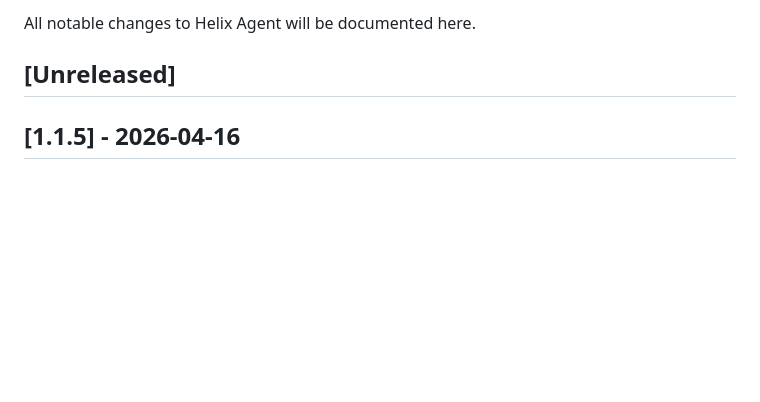
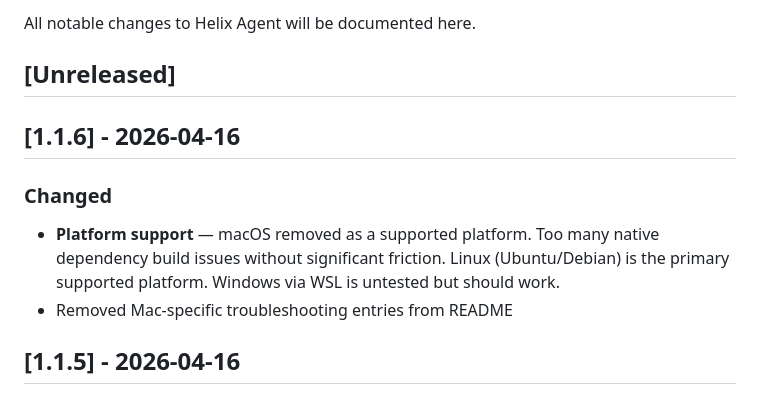
Before and after one commit to kingbee-helix/helix-agent, a Markdown page: CHANGELOG.md, the part around the change. Drawn GitHub-style; blank space fills up the shorter version.

```diff
--- a/CHANGELOG.md
+++ b/CHANGELOG.md
@@ -3,6 +3,12 @@
 All notable changes to Helix Agent will be documented here.
 
 ## [Unreleased]
+
+## [1.1.6] - 2026-04-16
+
+### Changed
+- **Platform support** — macOS removed as a supported platform. Too many native dependency build issues without significant friction. Linux (Ubuntu/Debian) is the primary supported platform. Windows via WSL is untested but should work.
+- Removed Mac-specific troubleshooting entries from README
 
 ## [1.1.5] - 2026-04-16
 
```
Also changed, not shown: README.md (+3 -31 lines).
